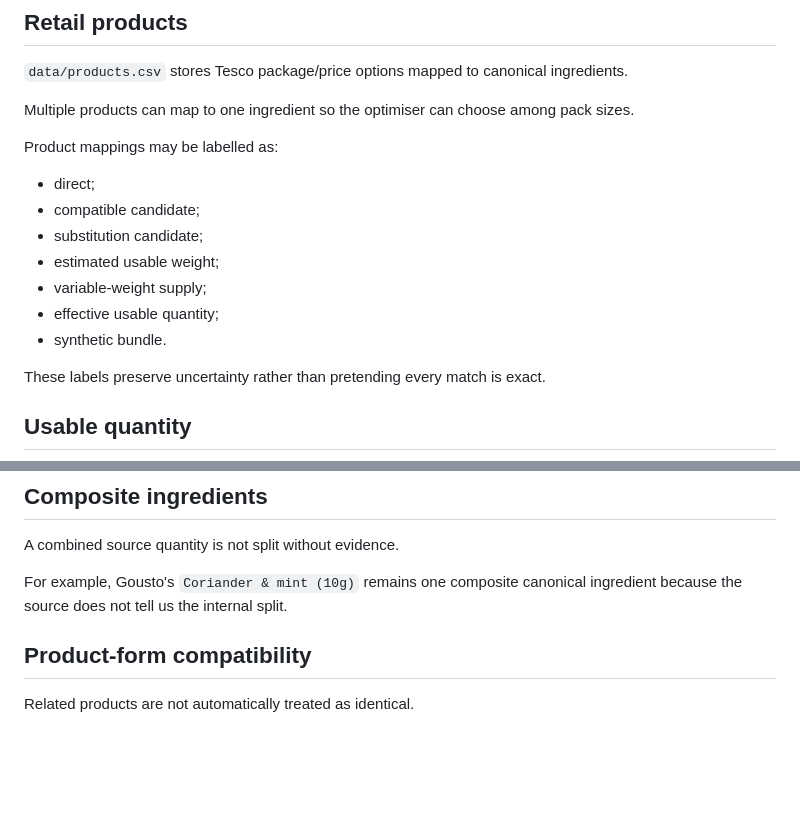
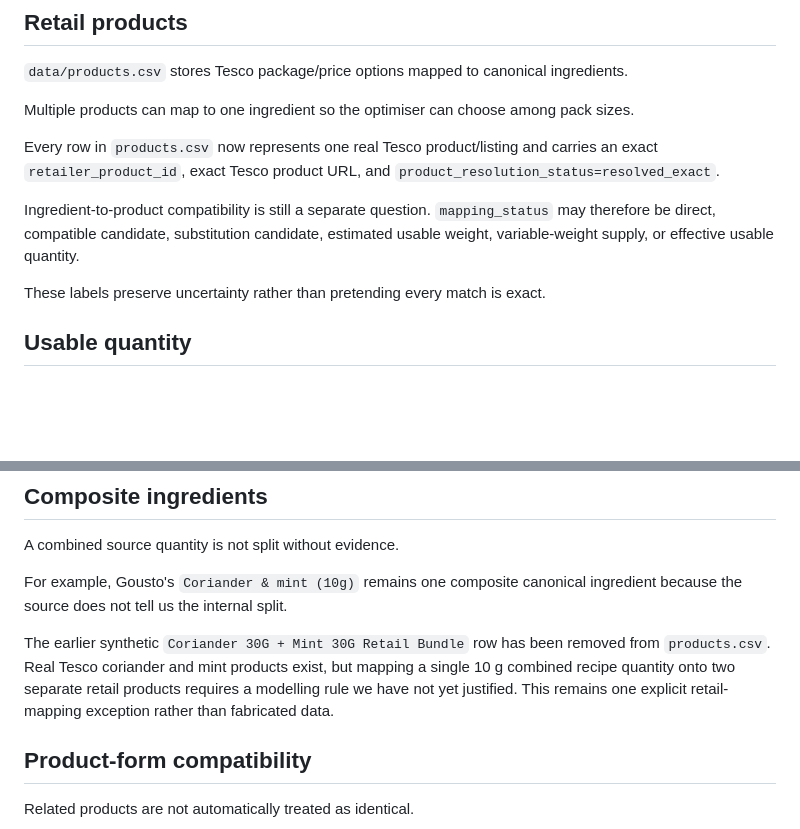
Before and after one commit to hassambashir/grocery-optimiser, a Markdown page: docs/data_normalisation.md, 2 parts joined by grey strips. GitHub-like rendering; blank space fills up the shorter version.

Commit message:
Document real-product resolution and herb exception

```diff
--- a/docs/data_normalisation.md
+++ b/docs/data_normalisation.md
@@ -79,14 +79,9 @@ The current `shelf_life_class` values are deliberately coarse: `short`, `medium`
 
 Multiple products can map to one ingredient so the optimiser can choose among pack sizes.
 
-Product mappings may be labelled as:
-- direct;
-- compatible candidate;
-- substitution candidate;
-- estimated usable weight;
-- variable-weight supply;
-- effective usable quantity;
-- synthetic bundle.
+Every row in `products.csv` now represents one real Tesco product/listing and carries an exact `retailer_product_id`, exact Tesco product URL, and `product_resolution_status=resolved_exact`.
+
+Ingredient-to-product compatibility is still a separate question. `mapping_status` may therefore be direct, compatible candidate, substitution candidate, estimated usable weight, variable-weight supply, or effective usable quantity.
 
 These labels preserve uncertainty rather than pretending every match is exact.
 
@@ -113,6 +108,8 @@ The mathematical model can later decide whether to treat this as continuous gram
 A combined source quantity is not split without evidence.
 
 For example, Gousto's `Coriander & mint (10g)` remains one composite canonical ingredient because the source does not tell us the internal split.
+
+The earlier synthetic `Coriander 30G + Mint 30G Retail Bundle` row has been removed from `products.csv`. Real Tesco coriander and mint products exist, but mapping a single 10 g combined recipe quantity onto two separate retail products requires a modelling rule we have not yet justified. This remains one explicit retail-mapping exception rather than fabricated data.
 
 ## Product-form compatibility
 
```
